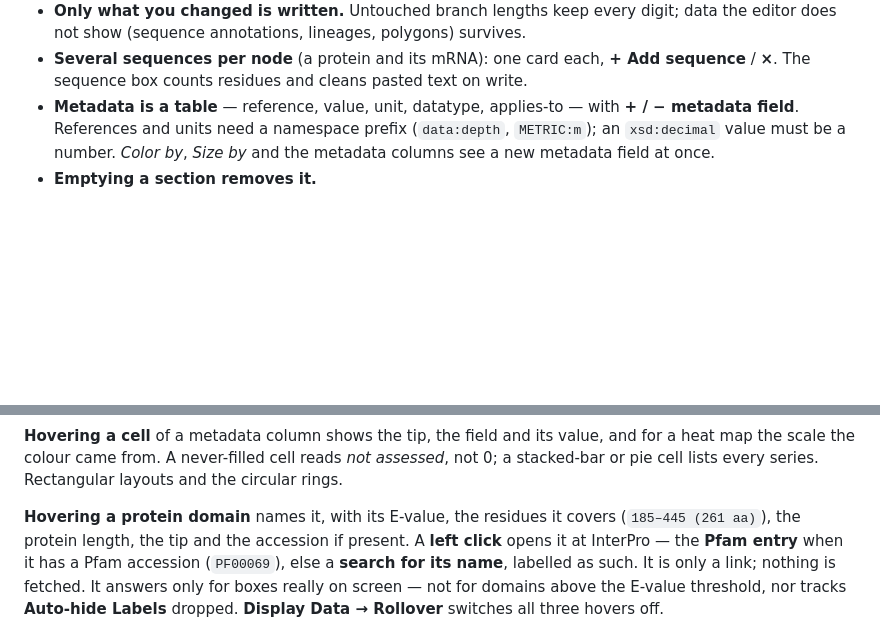
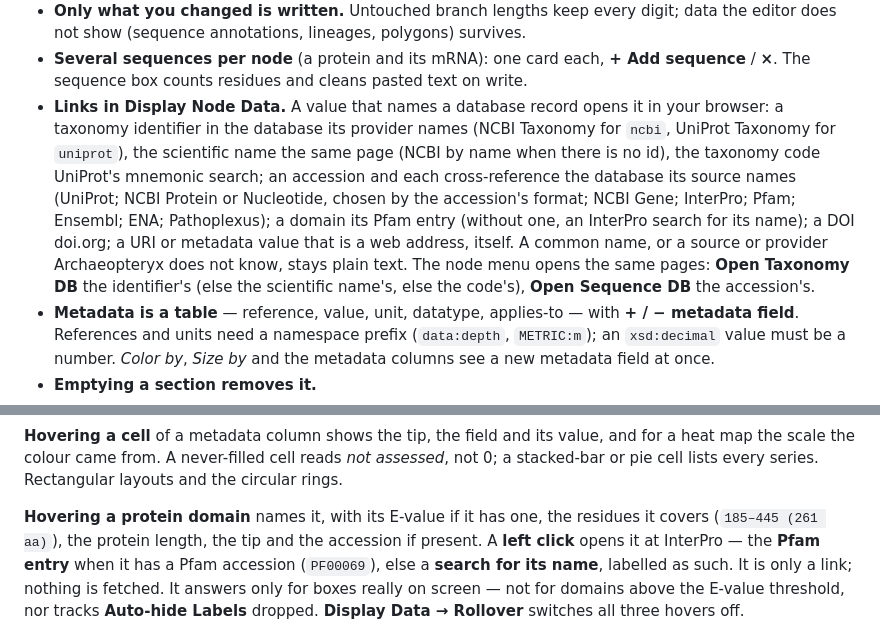
Before and after one commit to cmzmasek/archaeopteryx, a Markdown page: README.md, 2 parts joined by grey strips. GitHub-like rendering; blank space fills up the shorter version.

Commit message:
Manual: links in Display Node Data (0.11.195); a domain's E-value is shown when it has one
Co-Authored-By: Claude Opus 5.5 <noreply@anthropic.com>

```diff
--- a/README.md
+++ b/README.md
@@ -604,6 +604,17 @@ distance from the root.
   the editor does not show (sequence annotations, lineages, polygons) survives.
 - **Several sequences per node** (a protein and its mRNA): one card each, **+ Add
   sequence** / **×**. The sequence box counts residues and cleans pasted text on write.
+- **Links in Display Node Data.** A value that names a database record opens it in
+  your browser: a taxonomy identifier in the database its provider names (NCBI Taxonomy
+  for `ncbi`, UniProt Taxonomy for `uniprot`), the scientific name the same page (NCBI by
+  name when there is no id), the taxonomy code UniProt's mnemonic search; an accession
+  and each cross-reference the database its source names (UniProt; NCBI Protein or
+  Nucleotide, chosen by the accession's format; NCBI Gene; InterPro; Pfam; Ensembl; ENA;
+  Pathoplexus); a domain its Pfam entry (without one, an InterPro search for its name); a
+  DOI doi.org; a URI or metadata value that is a web address, itself. A common name, or a
+  source or provider Archaeopteryx does not know, stays plain text. The node menu opens
+  the same pages: **Open Taxonomy DB** the identifier's (else the scientific name's, else
+  the code's), **Open Sequence DB** the accession's.
 - **Metadata is a table** — reference, value, unit, datatype, applies-to — with
   **+ / − metadata field**. References and units need a namespace prefix (`data:depth`,
   `METRIC:m`); an `xsd:decimal` value must be a number. *Color by*, *Size by* and the
@@ -655,7 +666,7 @@ for a heat map the scale the colour came from. A never-filled cell reads *not as
 not 0; a stacked-bar or pie cell lists every series. Rectangular layouts and the
 circular rings.
 
-**Hovering a protein domain** names it, with its E-value, the residues it covers
+**Hovering a protein domain** names it, with its E-value if it has one, the residues it covers
 (`185–445 (261 aa)`), the protein length, the tip and the accession if present. A
 **left click** opens it at InterPro — the **Pfam entry** when it has a Pfam accession
 (`PF00069`), else a **search for its name**, labelled as such. It is only a link; nothing
```
